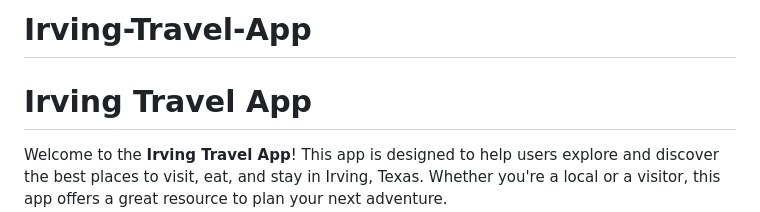
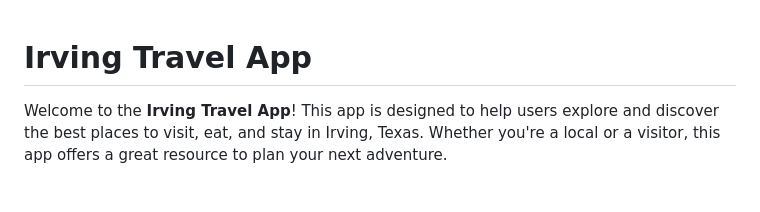
Before and after one commit to Samueldwilsonjr/Irving-Travel-App, a Markdown page: README.md, the part around the change. Rendered like a GitHub page; blank space fills up the shorter version.

```diff
--- a/README.md
+++ b/README.md
@@ -1,4 +1,3 @@
-# Irving-Travel-App
 
 # Irving Travel App
 
```
